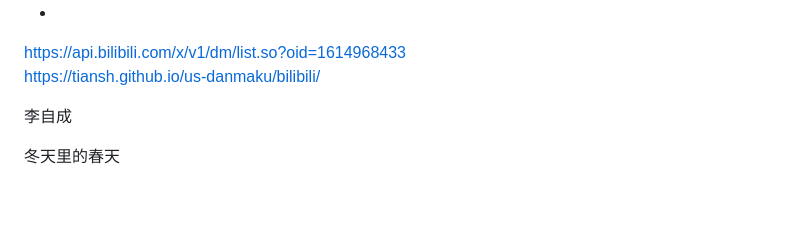
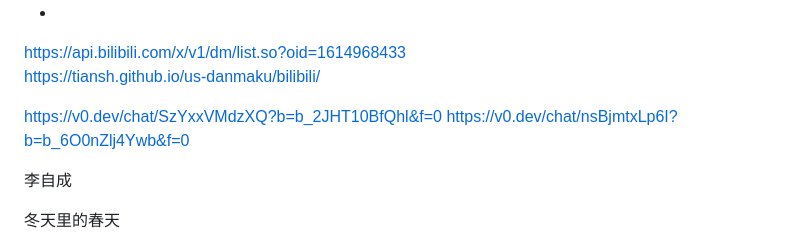
Before and after one commit to qyhever/static, a Markdown page: bookmark.md, the part around the change. Rendered like a GitHub page; blank space fills up the shorter version.

```diff
--- a/bookmark.md
+++ b/bookmark.md
@@ -813,6 +813,9 @@
 https://api.bilibili.com/x/v1/dm/list.so?oid=1614968433
 https://tiansh.github.io/us-danmaku/bilibili/
 
+https://v0.dev/chat/SzYxxVMdzXQ?b=b_2JHT10BfQhl&f=0
+https://v0.dev/chat/nsBjmtxLp6I?b=b_6O0nZlj4Ywb&f=0
+
 李自成
 
 冬天里的春天
```
